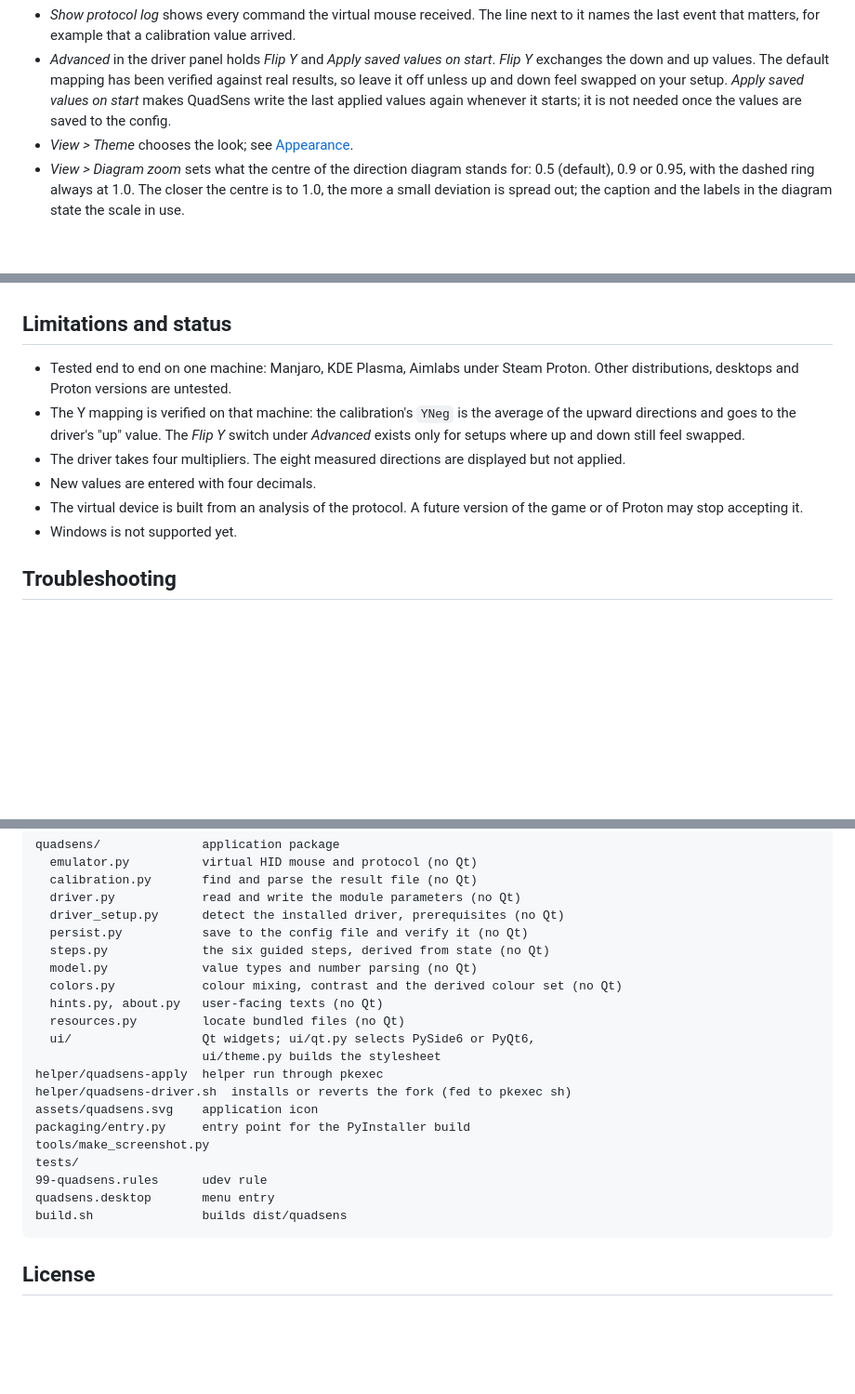
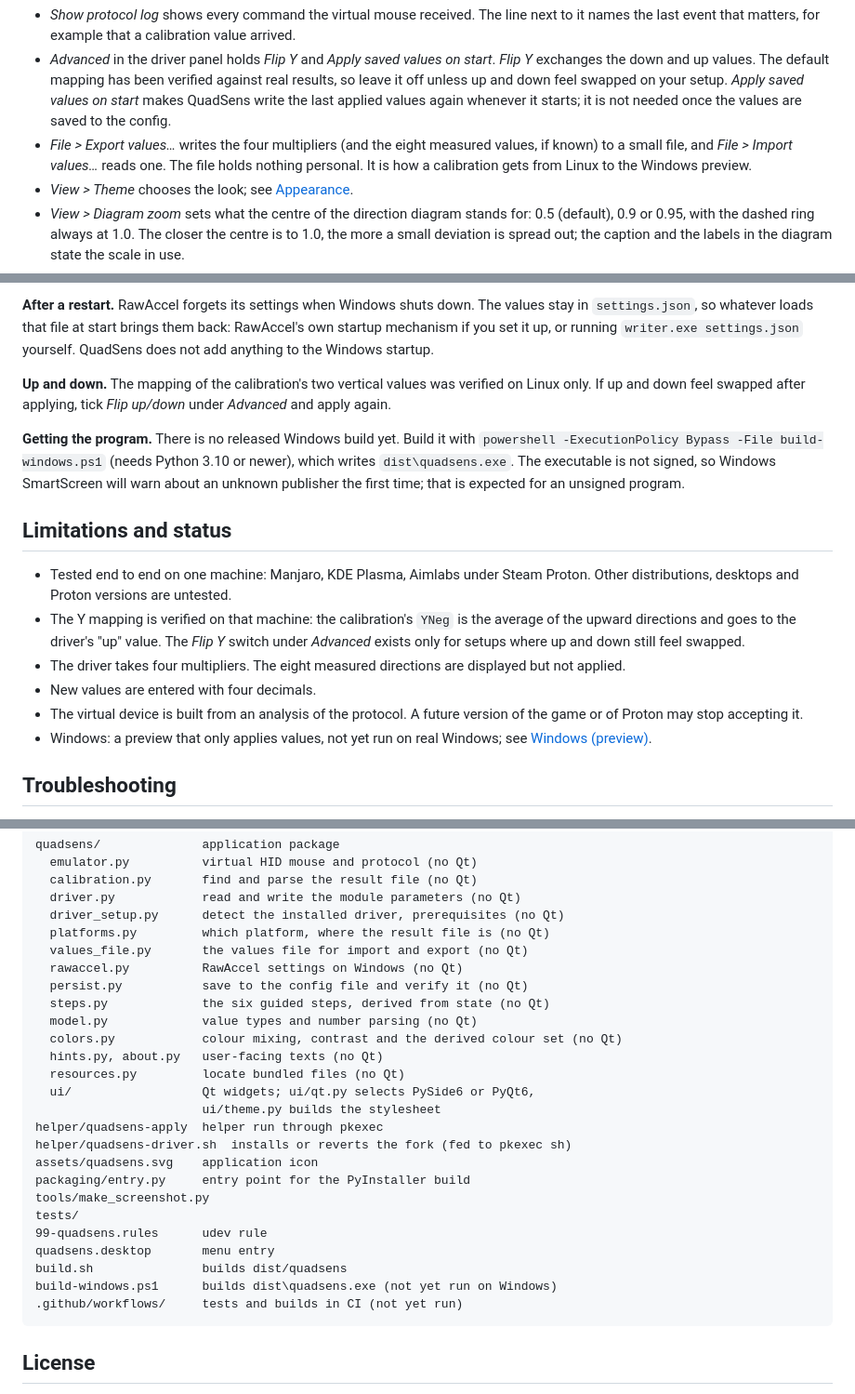
Before and after one commit to freasy/quadsens, a Markdown page: README.md, 3 parts joined by grey strips. Shown at 93% size. GitHub-like rendering; blank space fills up the shorter version.

````diff
--- a/README.md
+++ b/README.md
@@ -313,6 +313,10 @@ Less common controls:
   swapped on your setup. *Apply saved values on start* makes QuadSens write
   the last applied values again whenever it starts; it is not needed once the
   values are saved to the config.
+- *File > Export values…* writes the four multipliers (and the eight measured
+  values, if known) to a small file, and *File > Import values…* reads one.
+  The file holds nothing personal. It is how a calibration gets from Linux to
+  the Windows preview.
 - *View > Theme* chooses the look; see [Appearance](#appearance).
 - *View > Diagram zoom* sets what the centre of the direction diagram stands
   for: 0.5 (default), 0.9 or 0.95, with the dashed ring always at 1.0. The
@@ -352,3 +424,19 @@ state of the virtual mouse in
+**After a restart.** RawAccel forgets its settings when Windows shuts down.
+The values stay in `settings.json`, so whatever loads that file at start
+brings them back: RawAccel's own startup mechanism if you set it up, or
+running `writer.exe settings.json` yourself. QuadSens does not add anything
+to the Windows startup.
+
+**Up and down.** The mapping of the calibration's two vertical values was
+verified on Linux only. If up and down feel swapped after applying, tick
+*Flip up/down* under *Advanced* and apply again.
+
+**Getting the program.** There is no released Windows build yet. Build it
+with `powershell -ExecutionPolicy Bypass -File build-windows.ps1` (needs
+Python 3.10 or newer), which writes `dist\quadsens.exe`. The executable is not
+signed, so Windows SmartScreen will warn about an unknown publisher the first
+time; that is expected for an unsigned program.
+
 ## Limitations and status
 
 - Tested end to end on one machine: Manjaro, KDE Plasma, Aimlabs under Steam
@@ -362,7 +450,8 @@ state of the virtual mouse in
 - New values are entered with four decimals.
 - The virtual device is built from an analysis of the protocol. A future
   version of the game or of Proton may stop accepting it.
-- Windows is not supported yet.
+- Windows: a preview that only applies values, not yet run on real Windows;
+  see [Windows (preview)](#windows-preview).
 
 ## Troubleshooting
 
@@ -481,6 +570,9 @@ quadsens/              application package
   calibration.py       find and parse the result file (no Qt)
   driver.py            read and write the module parameters (no Qt)
   driver_setup.py      detect the installed driver, prerequisites (no Qt)
+  platforms.py         which platform, where the result file is (no Qt)
+  values_file.py       the values file for import and export (no Qt)
+  rawaccel.py          RawAccel settings on Windows (no Qt)
   persist.py           save to the config file and verify it (no Qt)
   steps.py             the six guided steps, derived from state (no Qt)
   model.py             value types and number parsing (no Qt)
@@ -498,6 +590,8 @@ tests/
 99-quadsens.rules      udev rule
 quadsens.desktop       menu entry
 build.sh               builds dist/quadsens
+build-windows.ps1      builds dist\quadsens.exe (not yet run on Windows)
+.github/workflows/     tests and builds in CI (not yet run)
 ```
 
 ## License
````
Also changed, not shown: other parts of README.md (+68 -0 lines), docs/screenshot-windows.png (added), 6 other files.
